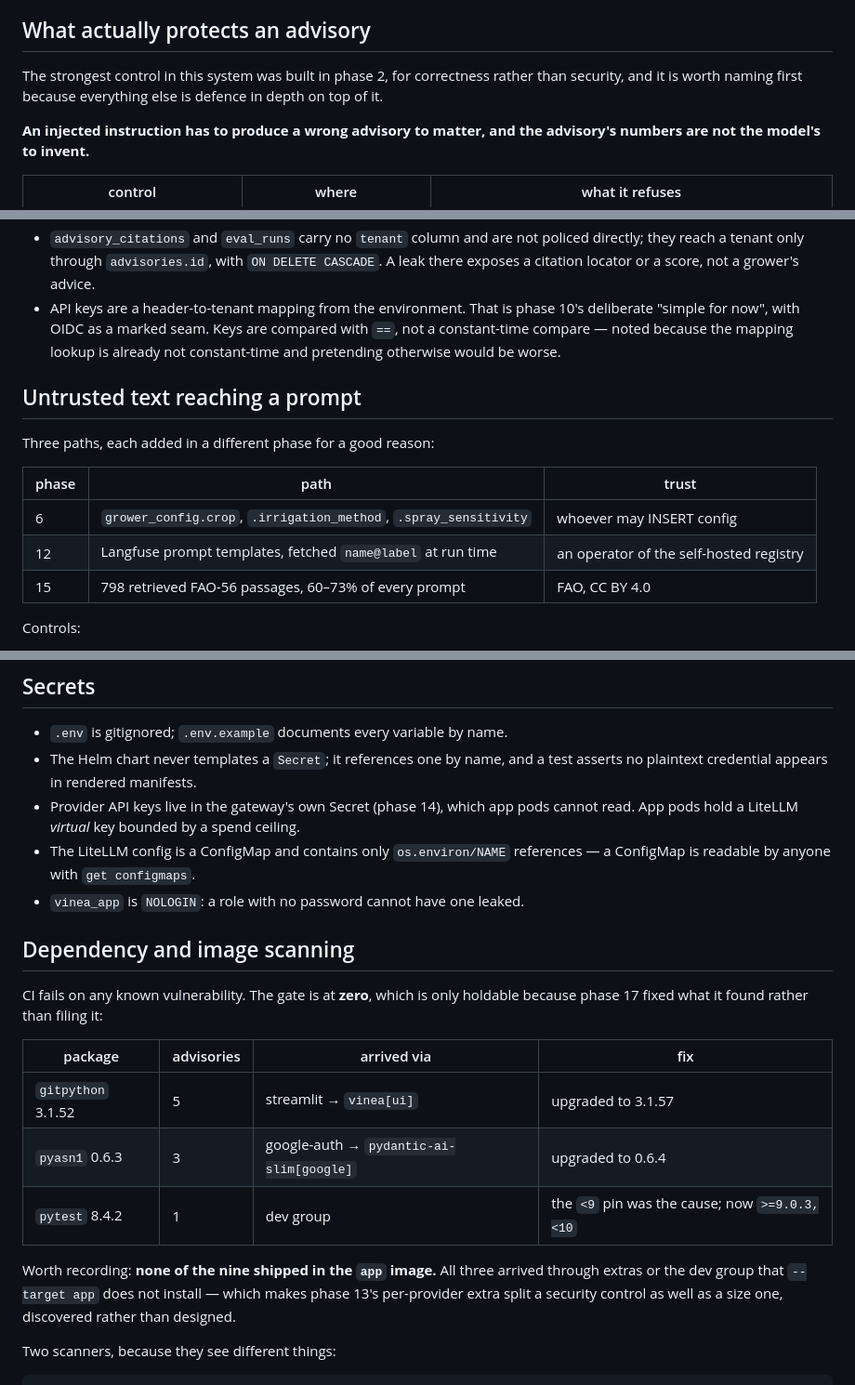
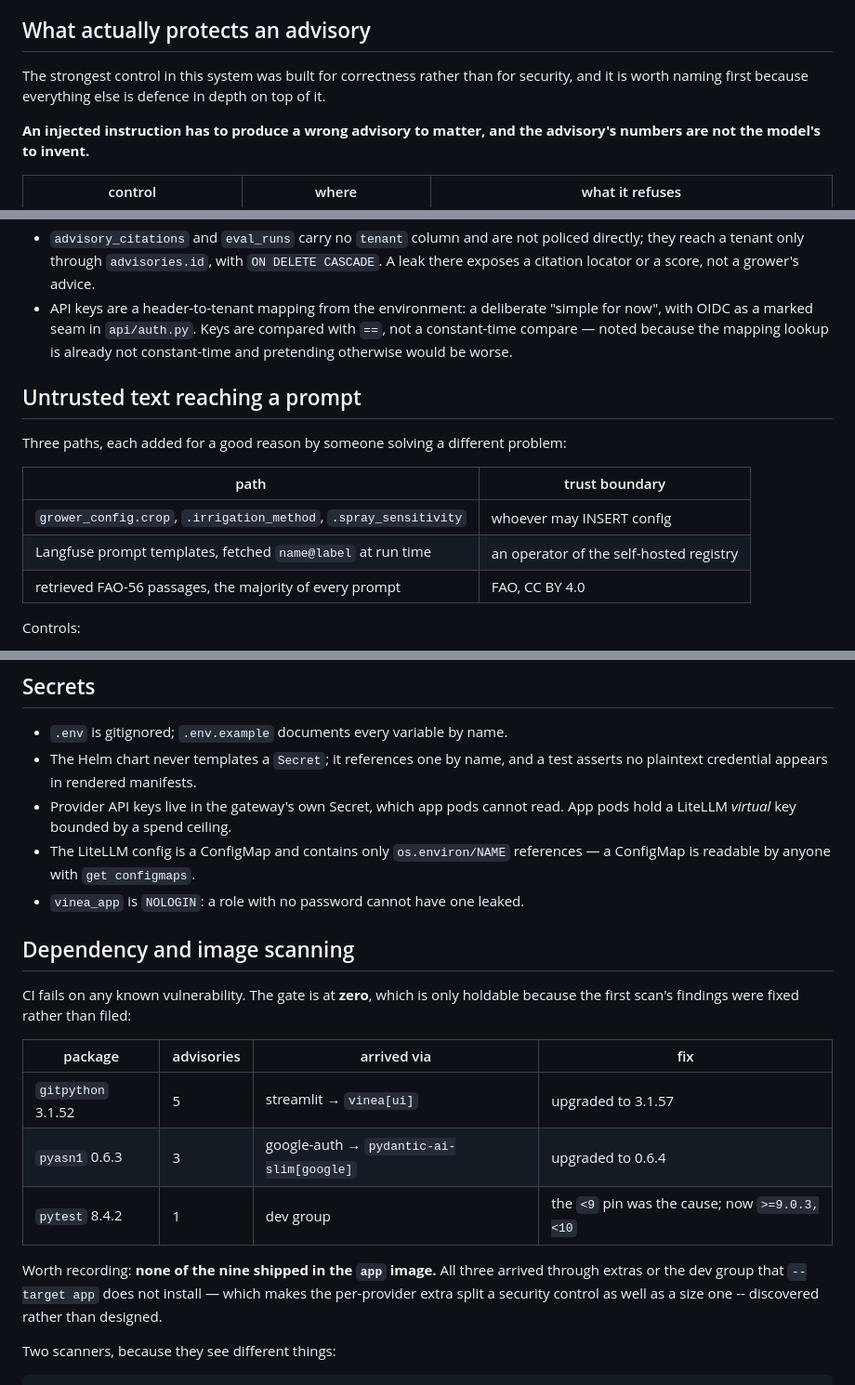
Before and after one commit to zervakisai/vinea, a Markdown page: SECURITY.md, 3 parts joined by grey strips. Shown at 93% size. Rendered like a GitHub page.

Commit message:
docs: SECURITY.md speaks about the system, not the build order
Five phase references removed. A security document that dates its own
controls by curriculum position is harder to read than one that states
them, and the trust-boundary table is clearer keyed by path than by the
phase that introduced it.

Co-Authored-By: Claude Opus 5 (1M context) <noreply@anthropic.com>

```diff
--- a/SECURITY.md
+++ b/SECURITY.md
@@ -13,9 +13,9 @@ there is no deployment to compromise. If you find that something claimed below i
 
 ## What actually protects an advisory
 
-The strongest control in this system was built in phase 2, for correctness rather
-than security, and it is worth naming first because everything else is defence in
-depth on top of it.
+The strongest control in this system was built for correctness rather than for
+security, and it is worth naming first because everything else is defence in depth
+on top of it.
 
 **An injected instruction has to produce a wrong advisory to matter, and the
 advisory's numbers are not the model's to invent.**
@@ -63,20 +63,20 @@ Enforced by Postgres row-level security (ADR-009), not by application code.
   policed directly; they reach a tenant only through `advisories.id`, with
   `ON DELETE CASCADE`. A leak there exposes a citation locator or a score, not a
   grower's advice.
-- API keys are a header-to-tenant mapping from the environment. That is phase
-  10's deliberate "simple for now", with OIDC as a marked seam. Keys are compared
+- API keys are a header-to-tenant mapping from the environment: a deliberate
+  "simple for now", with OIDC as a marked seam in `api/auth.py`. Keys are compared
   with `==`, not a constant-time compare — noted because the mapping lookup is
   already not constant-time and pretending otherwise would be worse.
 
 ## Untrusted text reaching a prompt
 
-Three paths, each added in a different phase for a good reason:
+Three paths, each added for a good reason by someone solving a different problem:
 
-| phase | path | trust |
-|---|---|---|
-| 6 | `grower_config.crop`, `.irrigation_method`, `.spray_sensitivity` | whoever may INSERT config |
-| 12 | Langfuse prompt templates, fetched `name@label` at run time | an operator of the self-hosted registry |
-| 15 | 798 retrieved FAO-56 passages, 60–73% of every prompt | FAO, CC BY 4.0 |
+| path | trust boundary |
+|---|---|
+| `grower_config.crop`, `.irrigation_method`, `.spray_sensitivity` | whoever may INSERT config |
+| Langfuse prompt templates, fetched `name@label` at run time | an operator of the self-hosted registry |
+| retrieved FAO-56 passages, the majority of every prompt | FAO, CC BY 4.0 |
 
 Controls:
 
@@ -96,8 +96,7 @@ Controls:
 - `.env` is gitignored; `.env.example` documents every variable by name.
 - The Helm chart never templates a `Secret`; it references one by name, and a
   test asserts no plaintext credential appears in rendered manifests.
-- Provider API keys live in the gateway's own Secret (phase 14), which app pods
-  cannot read. App pods hold a LiteLLM *virtual* key bounded by a spend ceiling.
+- Provider API keys live in the gateway's own Secret, which app pods cannot read. App pods hold a LiteLLM *virtual* key bounded by a spend ceiling.
 - The LiteLLM config is a ConfigMap and contains only `os.environ/NAME`
   references — a ConfigMap is readable by anyone with `get configmaps`.
 - `vinea_app` is `NOLOGIN`: a role with no password cannot have one leaked.
@@ -105,7 +104,7 @@ Controls:
 ## Dependency and image scanning
 
 CI fails on any known vulnerability. The gate is at **zero**, which is only
-holdable because phase 17 fixed what it found rather than filing it:
+holdable because the first scan's findings were fixed rather than filed:
 
 | package | advisories | arrived via | fix |
 |---|---|---|---|
@@ -115,8 +114,8 @@ holdable because phase 17 fixed what it found rather than filing it:
 
 Worth recording: **none of the nine shipped in the `app` image.** All three
 arrived through extras or the dev group that `--target app` does not install —
-which makes phase 13's per-provider extra split a security control as well as a
-size one, discovered rather than designed.
+which makes the per-provider extra split a security control as well as a size one
+-- discovered rather than designed.
 
 Two scanners, because they see different things:
 
```
